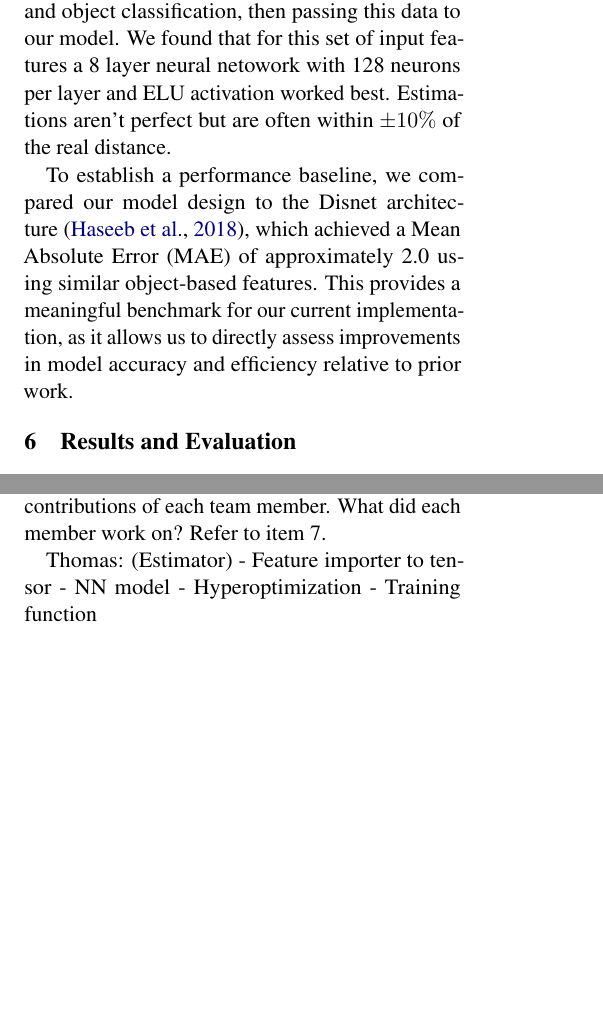
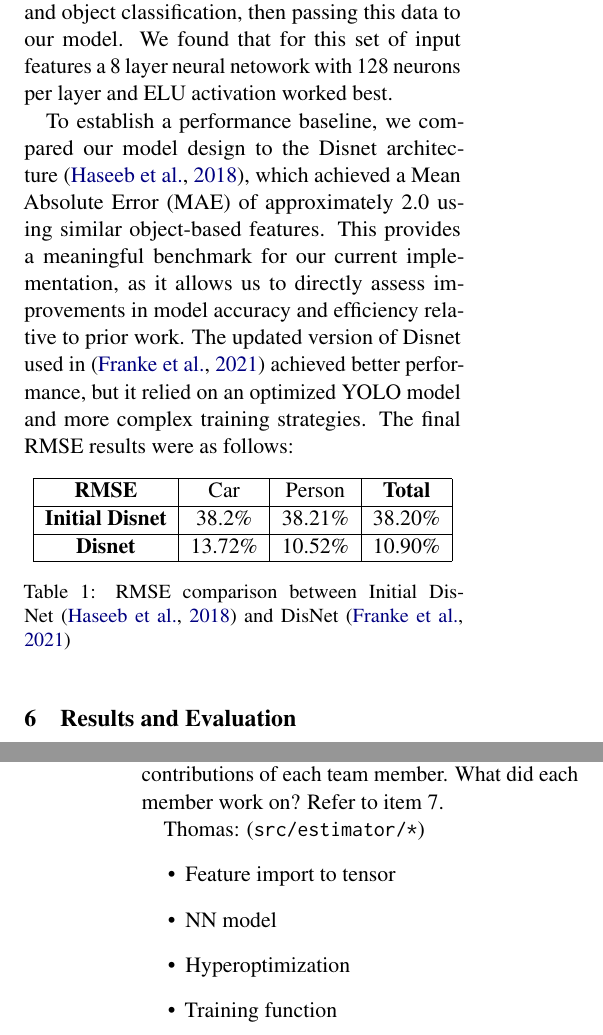
Before and after one commit to sticklat/4AL3-FinalProject, a LaTeX document (documentation/ProgressReport/progressReport.tex): two parts of the columns of pages 2 and 3 of 4 before the commit and two parts of the columns of pages 2 and 3 of 3 after it, joined at a grey line, cut so that both start at the same text, the shorter picture padded with empty space. Compiled offline with pdfLaTeX.

Commit message:
Removed template text and added Disnet baseline results

```diff
--- a/documentation/ProgressReport/progressReport.tex
+++ b/documentation/ProgressReport/progressReport.tex
@@ -187,12 +187,25 @@ balance between efficiency and predictive accuracy.
 Our current implementation is a simplfied object based distance estimator. It uses YOLOv8\cite{yolov8_ultralytics}
 to generate bounding box coordinates and object classification, then passing this data to our model. We found that
 for this set of input features a 8 layer neural netowork with 128 neurons per layer and ELU activation worked best.
-Estimations aren't perfect but are often within $\pm10\%$ of the real distance.
 
 To establish a performance baseline, we compared our model design to the Disnet architecture~\cite{Haseeb2018DisNetAN},
 which achieved a Mean Absolute Error (MAE) of approximately 2.0 using similar object-based features. This provides
 a meaningful benchmark for our current implementation, as it allows us to directly assess improvements in model accuracy
-and efficiency relative to prior work.
+and efficiency relative to prior work. The updated version of Disnet used in~\cite{Franke2021} achieved better performance, but
+it relied on an optimized YOLO model and more complex training strategies. The final RMSE results were as follows:
+\begin{table}[h]
+  \centering
+  \begin{tabular}{|c|c|c|c|}
+    \hline
+    \textbf{RMSE} & Car & Person & \textbf{Total} \\
+    \hline
+    \textbf{Initial Disnet} & 38.2\% & 38.21\% & 38.20\% \\
+    \hline
+    \textbf{Disnet} & 13.72\% & 10.52\% & 10.90\% \\
+    \hline
+  \end{tabular}
+  \caption{RMSE comparison between Initial DisNet~\cite{Haseeb2018DisNetAN} and DisNet~\cite{Franke2021}}
+\end{table}
 
 \section{Results and Evaluation}
 
@@ -292,11 +305,13 @@ This an example cross-reference to Equation~\ref{eq:example}. You can also write
 
 Write in this section a few sentences describing the contributions of each team member. What did each member work on? Refer to item 7.
 
-Thomas: (Estimator)
-- Feature importer to tensor
-- NN model
-- Hyperoptimization
-- Training function
+Thomas: (\verb|src/estimator/*|)
+\begin{itemize}
+  \item Feature import to tensor
+  \item NN model
+  \item Hyperoptimization
+  \item Training function
+\end{itemize}
 
 
 % Bibliography entries for the entire Anthology, followed by custom entries
```
Also changed, not shown: documentation/ProgressReport/progressReport.tex (108 more changed lines).
